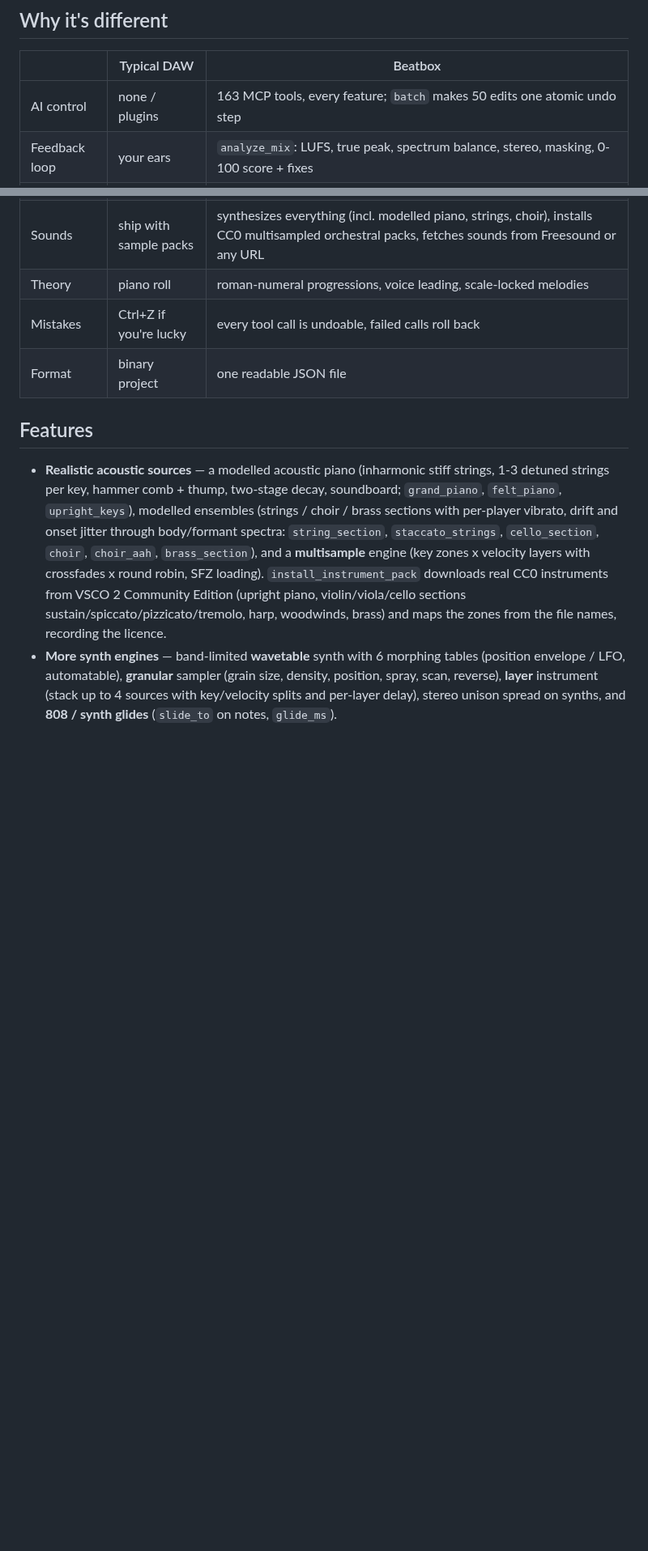
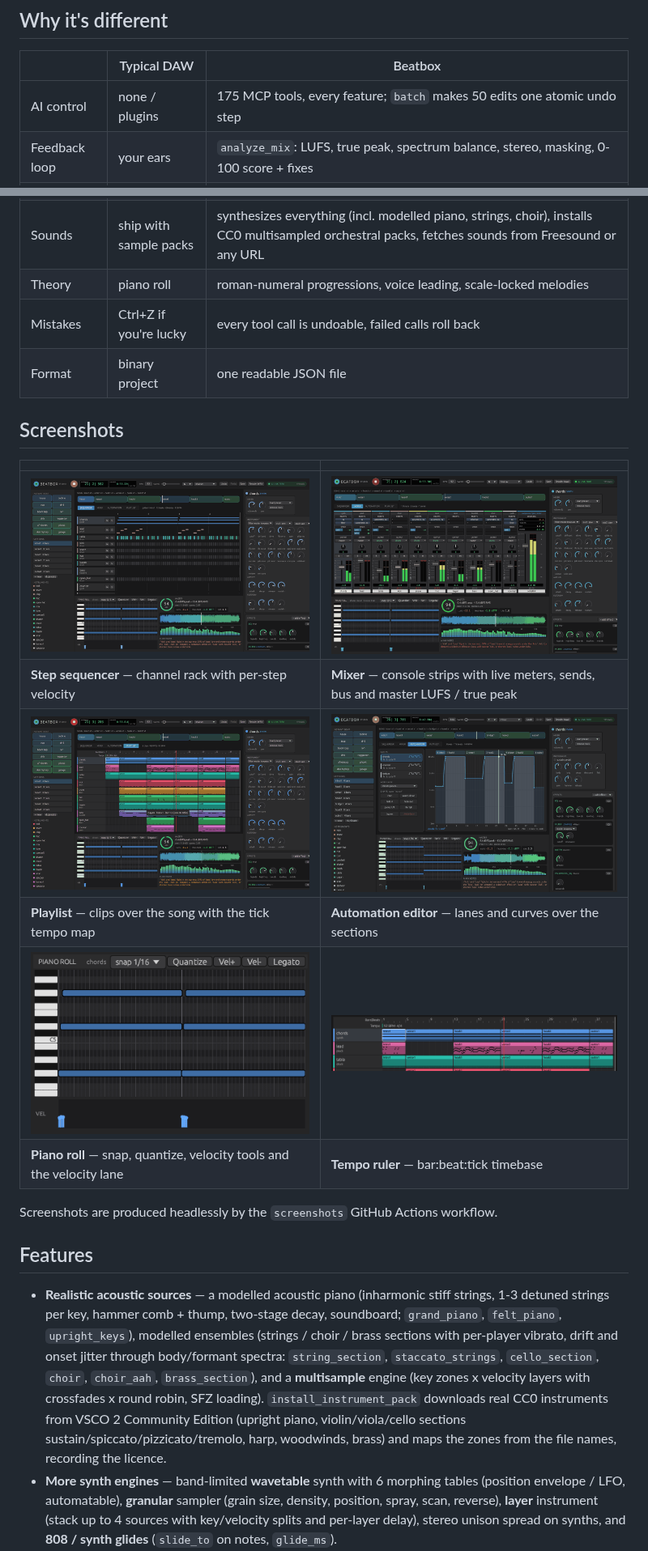
Before and after one commit to naman-sharma12345/beatbox-rs, a Markdown page: README.md, 2 parts joined by grey strips. Shown at 81% size. Drawn GitHub-style; pictures changed too: docs/screenshots/automation.png (added), docs/screenshots/mixer.png (added), docs/screenshots/piano_roll.png (added); blank space fills up the shorter version.

Commit message:
Sprint 9b: README screenshots section (sequencer, mixer, playlist + tempo map, automation, piano roll, tempo ruler), 175 tools, palette auto-pick, carve_mix, desi_hiphop

```diff
--- a/README.md
+++ b/README.md
@@ -12,7 +12,7 @@
 
 | | Typical DAW | Beatbox |
 |---|---|---|
-| AI control | none / plugins | 163 MCP tools, every feature; `batch` makes 50 edits one atomic undo step |
+| AI control | none / plugins | 175 MCP tools, every feature; `batch` makes 50 edits one atomic undo step |
 | Feedback loop | your ears | `analyze_mix`: LUFS, true peak, spectrum balance, stereo, masking, 0-100 score + fixes |
 | Trying ideas | save-as copies | `snapshot` A/B variants, `diff_project` structured diffs, `compare_variants` renders and scores each |
 | Delivery | trust the meters | `validate_project` / `check_master`: overs, true peak, LUFS target, DC, mono, missing samples, broken routing |
@@ -20,6 +20,19 @@
 | Theory | piano roll | roman-numeral progressions, voice leading, scale-locked melodies |
 | Mistakes | Ctrl+Z if you're lucky | every tool call is undoable, failed calls roll back |
 | Format | binary project | one readable JSON file |
+
+## Screenshots
+
+| | |
+|---|---|
+| ![Step sequencer](docs/screenshots/sequencer.png) | ![Mixer](docs/screenshots/mixer.png) |
+| **Step sequencer** — channel rack with per-step velocity | **Mixer** — console strips with live meters, sends, bus and master LUFS / true peak |
+| ![Playlist and tempo map](docs/screenshots/playlist_tempo_map.png) | ![Automation](docs/screenshots/automation.png) |
+| **Playlist** — clips over the song with the tick tempo map | **Automation editor** — lanes and curves over the sections |
+| ![Piano roll](docs/screenshots/piano_roll.png) | ![Tempo map ruler](docs/screenshots/tempo_map_ruler.png) |
+| **Piano roll** — snap, quantize, velocity tools and the velocity lane | **Tempo ruler** — bar:beat:tick timebase |
+
+Screenshots are produced headlessly by the `screenshots` GitHub Actions workflow.
 
 ## Features
 
```
Also changed, not shown: other parts of README.md (+7 -3 lines).
